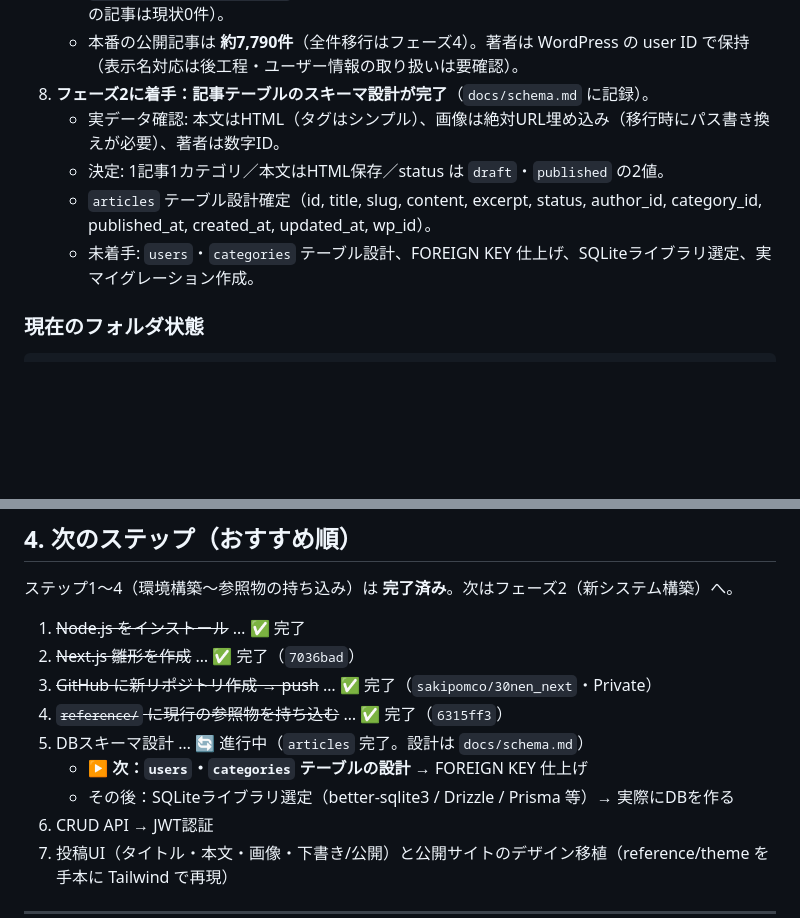
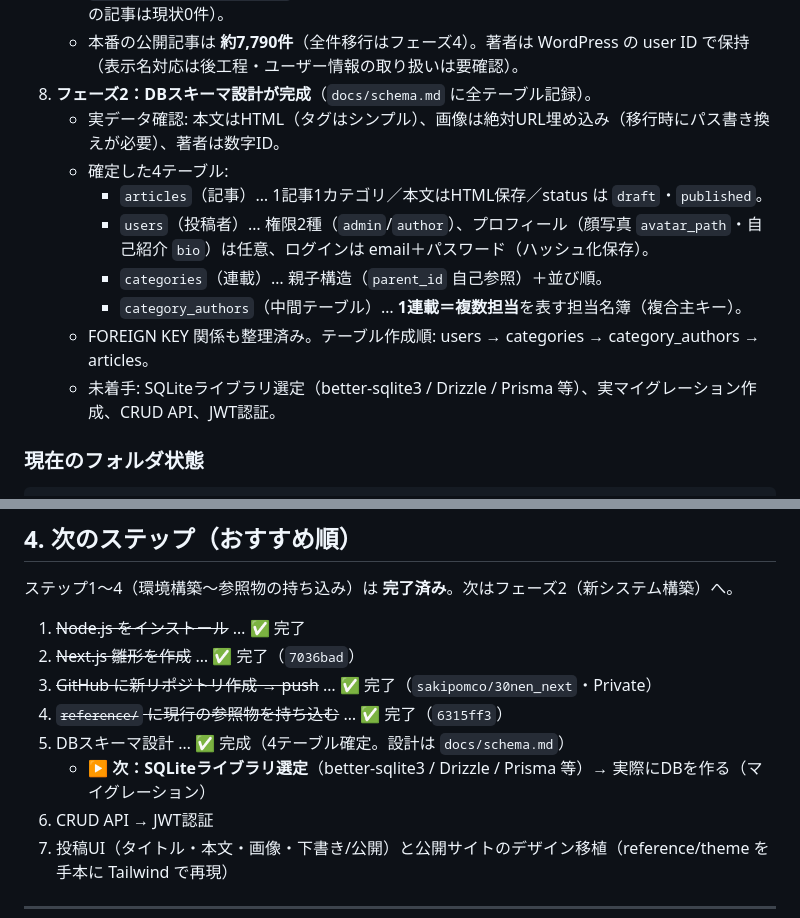
Before and after one commit to sakipomco/30nen_next, a Markdown page: HANDOFF.md, 2 parts joined by grey strips. Drawn GitHub-style; blank space fills up the shorter version.

````diff
--- a/HANDOFF.md
+++ b/HANDOFF.md
@@ -41,11 +41,15 @@
    - `reference/theme/30nen_original/` … 現行の独自テーマ一式（CSS・テンプレ・デザイン素材）＋デザインメモ（フォント「Zen Old Mincho」、色 `#333`/`#150c0c` 等）。
    - `reference/categories.json` … カテゴリ全体構造（22件・親子: 度々の旅 > 山陰編。※この階層の記事は現状0件）。
    - 本番の公開記事は **約7,790件**（全件移行はフェーズ4）。著者は WordPress の user ID で保持（表示名対応は後工程・ユーザー情報の取り扱いは要確認）。
-8. **フェーズ2に着手：記事テーブルのスキーマ設計が完了**（`docs/schema.md` に記録）。
+8. **フェーズ2：DBスキーマ設計が完成**（`docs/schema.md` に全テーブル記録）。
    - 実データ確認: 本文はHTML（タグはシンプル）、画像は絶対URL埋め込み（移行時にパス書き換えが必要）、著者は数字ID。
-   - 決定: 1記事1カテゴリ／本文はHTML保存／status は `draft`・`published` の2値。
-   - `articles` テーブル設計確定（id, title, slug, content, excerpt, status, author_id, category_id, published_at, created_at, updated_at, wp_id）。
-   - 未着手: `users`・`categories` テーブル設計、FOREIGN KEY 仕上げ、SQLiteライブラリ選定、実マイグレーション作成。
+   - 確定した4テーブル:
+     - `articles`（記事）… 1記事1カテゴリ／本文はHTML保存／status は `draft`・`published`。
+     - `users`（投稿者）… 権限2種（`admin`/`author`）、プロフィール（顔写真 `avatar_path`・自己紹介 `bio`）は任意、ログインは email＋パスワード（ハッシュ化保存）。
+     - `categories`（連載）… 親子構造（`parent_id` 自己参照）＋並び順。
+     - `category_authors`（中間テーブル）… **1連載＝複数担当**を表す担当名簿（複合主キー）。
+   - FOREIGN KEY 関係も整理済み。テーブル作成順: users → categories → category_authors → articles。
+   - 未着手: SQLiteライブラリ選定（better-sqlite3 / Drizzle / Prisma 等）、実マイグレーション作成、CRUD API、JWT認証。
 
 ### 現在のフォルダ状態
 ```
@@ -105,9 +109,8 @@
 2. ~~Next.js 雛形を作成~~ … ✅ 完了（`7036bad`）
 3. ~~GitHub に新リポジトリ作成 → push~~ … ✅ 完了（`sakipomco/30nen_next`・Private）
 4. ~~`reference/` に現行の参照物を持ち込む~~ … ✅ 完了（`6315ff3`）
-5. DBスキーマ設計 … 🔄 進行中（`articles` 完了。設計は `docs/schema.md`）
-   - **▶ 次：`users`・`categories` テーブルの設計** → FOREIGN KEY 仕上げ
-   - その後：SQLiteライブラリ選定（better-sqlite3 / Drizzle / Prisma 等）→ 実際にDBを作る
+5. DBスキーマ設計 … ✅ 完成（4テーブル確定。設計は `docs/schema.md`）
+   - **▶ 次：SQLiteライブラリ選定**（better-sqlite3 / Drizzle / Prisma 等）→ 実際にDBを作る（マイグレーション）
 6. CRUD API → JWT認証
 7. 投稿UI（タイトル・本文・画像・下書き/公開）と公開サイトのデザイン移植（reference/theme を手本に Tailwind で再現）
 
````
Also changed, not shown: docs/schema.md (+86 -4 lines).
